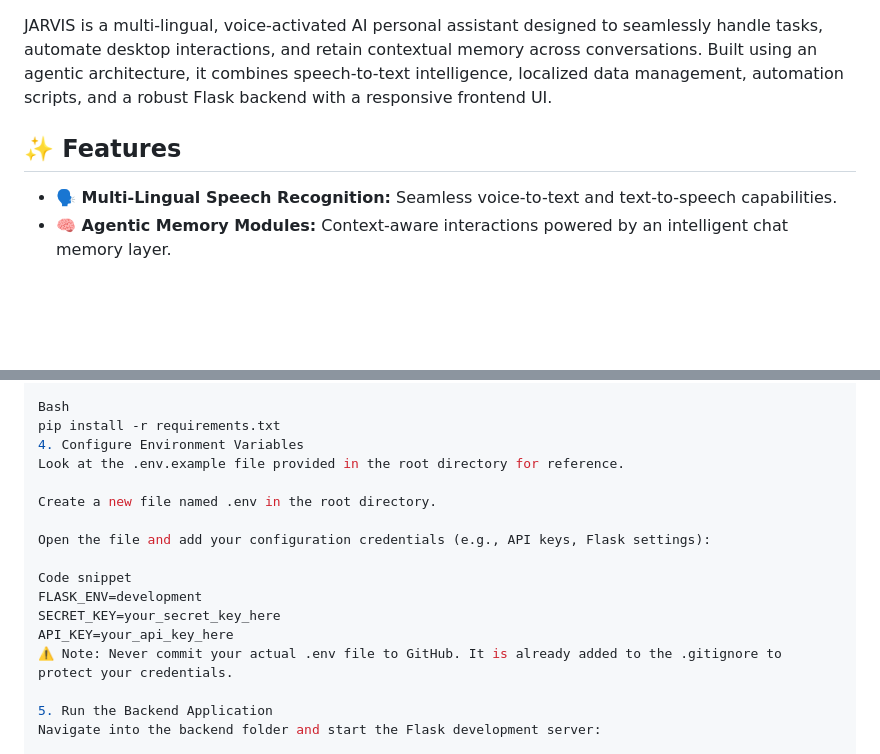
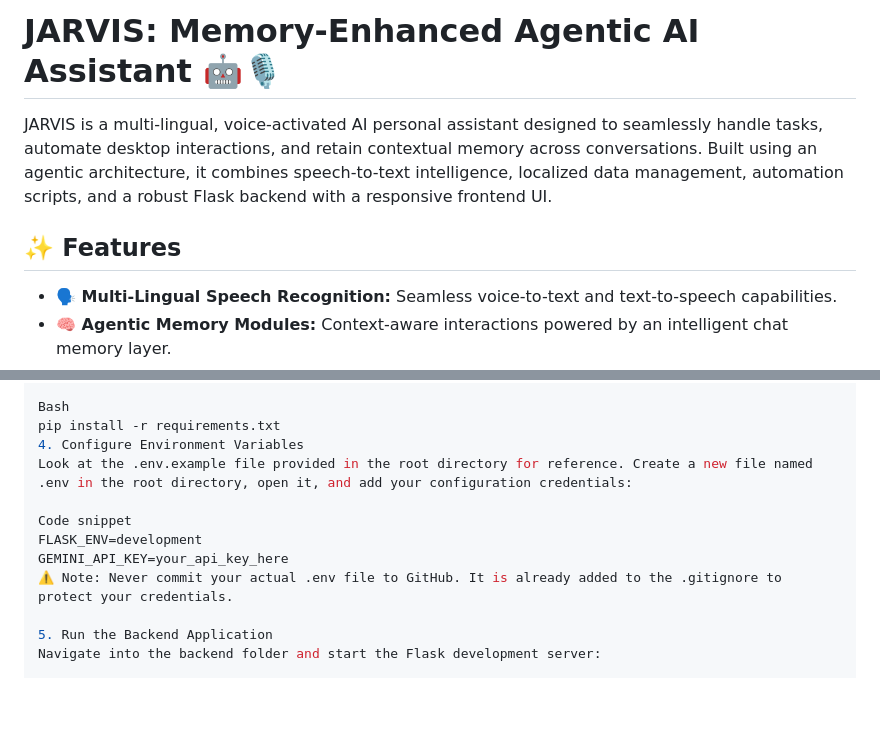
Before and after one commit to chzaeem47/Jarvis-Ai-Assistant, a Markdown page: README.md, 2 parts joined by grey strips. Drawn GitHub-style; blank space fills up the shorter version.

```diff
--- a/README.md
+++ b/README.md
@@ -1,6 +1,9 @@
+# JARVIS: Memory-Enhanced Agentic AI Assistant 🤖🎙️
+
 JARVIS is a multi-lingual, voice-activated AI personal assistant designed to seamlessly handle tasks, automate desktop interactions, and retain contextual memory across conversations. Built using an agentic architecture, it combines speech-to-text intelligence, localized data management, automation scripts, and a robust Flask backend with a responsive frontend UI.
 
 ## ✨ Features
+
 * **🗣️ Multi-Lingual Speech Recognition:** Seamless voice-to-text and text-to-speech capabilities.
 * **🧠 Agentic Memory Modules:** Context-aware interactions powered by an intelligent chat memory layer.
 * **🗄️ Embedded Relational Storage:** Utilizes a lightweight SQLite database (`jarvis.db`) for ultra-fast local data management and transaction logging.
@@ -47,16 +50,11 @@ Install all the required Python packages using pip directly from the root direct
 Bash
 pip install -r requirements.txt
 4. Configure Environment Variables
-Look at the .env.example file provided in the root directory for reference.
-
-Create a new file named .env in the root directory.
-
-Open the file and add your configuration credentials (e.g., API keys, Flask settings):
+Look at the .env.example file provided in the root directory for reference. Create a new file named .env in the root directory, open it, and add your configuration credentials:
 
 Code snippet
 FLASK_ENV=development
-SECRET_KEY=your_secret_key_here
-API_KEY=your_api_key_here
+GEMINI_API_KEY=your_api_key_here
 ⚠️ Note: Never commit your actual .env file to GitHub. It is already added to the .gitignore to protect your credentials.
 
 5. Run the Backend Application
```
